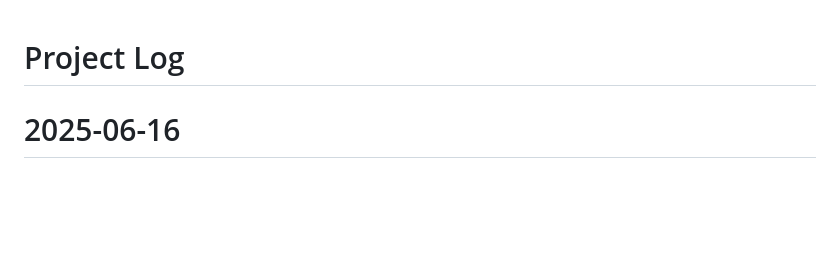
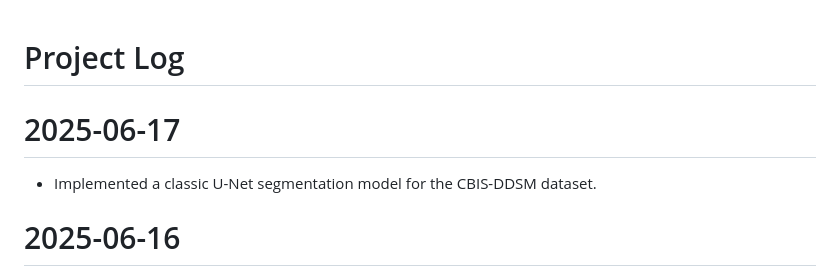
Before and after one commit to tkshfj/MMG, a Markdown page: logs/project_log.md, the part around the change. Rendered like a GitHub page; blank space fills up the shorter version.

Commit message:
Update logs

```diff
--- a/logs/project_log.md
+++ b/logs/project_log.md
@@ -1,4 +1,7 @@
 # Project Log
+
+# 2025-06-17
+- Implemented a classic U-Net segmentation model for the CBIS-DDSM dataset.
 
 # 2025-06-16
 - Compiled and submitted the preliminary project report.
```
